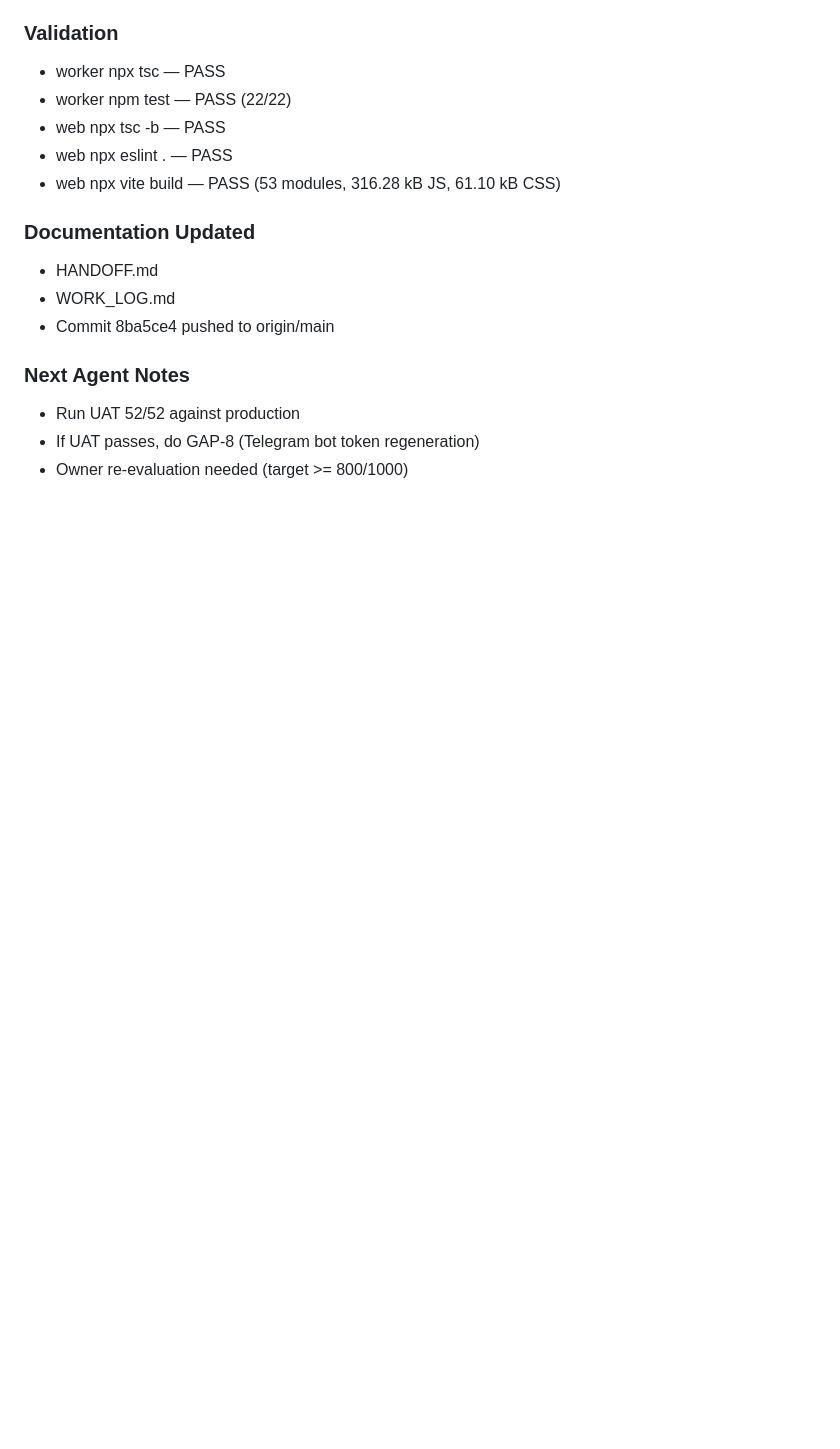
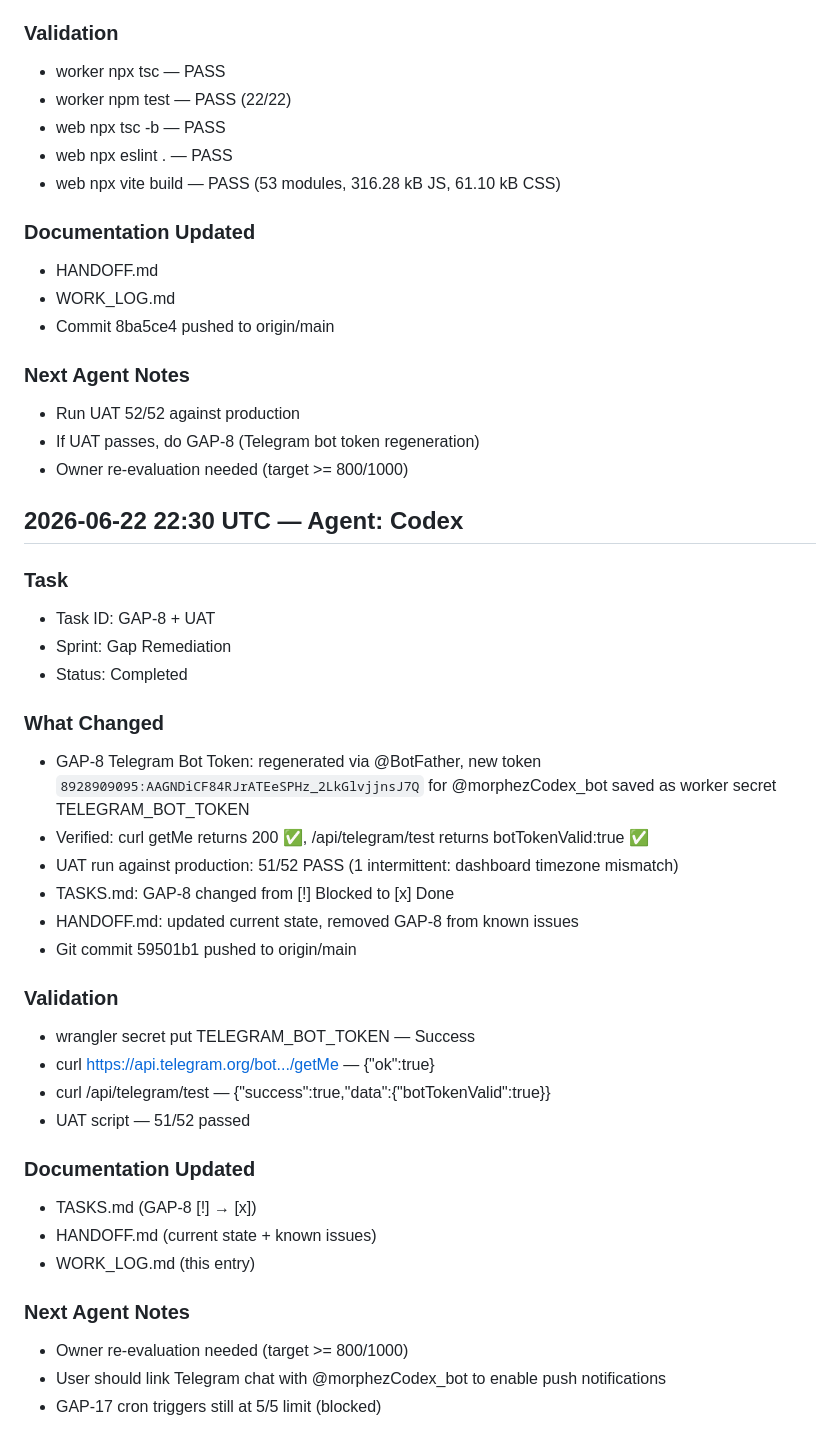
Before and after one commit to jhonnicollas/health, a Markdown page: WORK_LOG.md, the part around the change. GitHub-like rendering; blank space fills up the shorter version.

Commit message:
docs: update GAP-8 resolved, WORK_LOG, HANDOFF, TASKS

```diff
--- a/WORK_LOG.md
+++ b/WORK_LOG.md
@@ -3839,3 +3839,34 @@ Final state of audit + fixes:
 - Run UAT 52/52 against production
 - If UAT passes, do GAP-8 (Telegram bot token regeneration)
 - Owner re-evaluation needed (target >= 800/1000)
+
+## 2026-06-22 22:30 UTC — Agent: Codex
+
+### Task
+- Task ID: GAP-8 + UAT
+- Sprint: Gap Remediation
+- Status: Completed
+
+### What Changed
+- GAP-8 Telegram Bot Token: regenerated via @BotFather, new token `8928909095:AAGNDiCF84RJrATEeSPHz_2LkGlvjjnsJ7Q` for @morphezCodex_bot saved as worker secret TELEGRAM_BOT_TOKEN
+- Verified: curl getMe returns 200 ✅, /api/telegram/test returns botTokenValid:true ✅
+- UAT run against production: 51/52 PASS (1 intermittent: dashboard timezone mismatch)
+- TASKS.md: GAP-8 changed from [!] Blocked to [x] Done
+- HANDOFF.md: updated current state, removed GAP-8 from known issues
+- Git commit 59501b1 pushed to origin/main
+
+### Validation
+- wrangler secret put TELEGRAM_BOT_TOKEN — Success
+- curl https://api.telegram.org/bot.../getMe — {"ok":true}
+- curl /api/telegram/test — {"success":true,"data":{"botTokenValid":true}}
+- UAT script — 51/52 passed
+
+### Documentation Updated
+- TASKS.md (GAP-8 [!] → [x])
+- HANDOFF.md (current state + known issues)
+- WORK_LOG.md (this entry)
+
+### Next Agent Notes
+- Owner re-evaluation needed (target >= 800/1000)
+- User should link Telegram chat with @morphezCodex_bot to enable push notifications
+- GAP-17 cron triggers still at 5/5 limit (blocked)
```
Also changed, not shown: HANDOFF.md (+12 -12 lines), docs/TASKS.md (+5 -6 lines).
